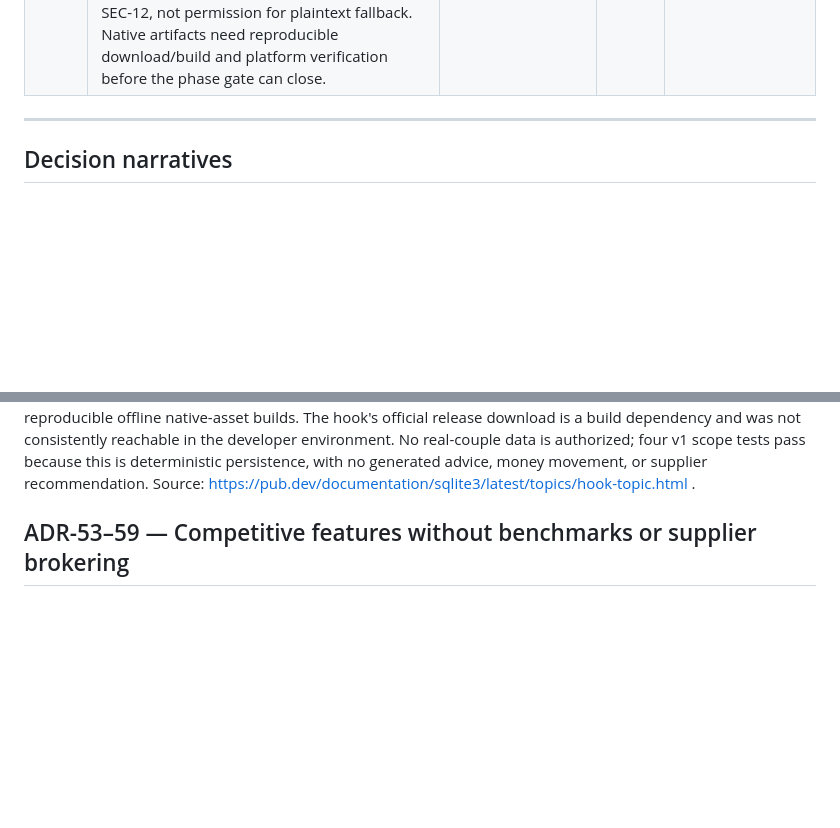
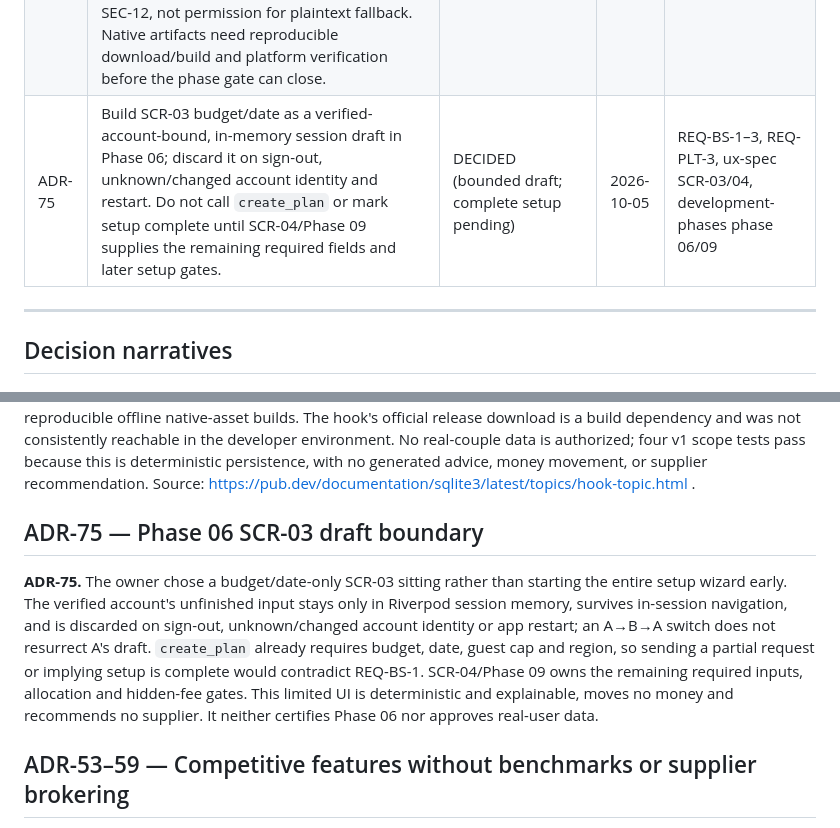
Before and after one commit to rhon-dev/Kasaran-App, a Markdown page: docs/decision-log.md, 2 parts joined by grey strips. Drawn GitHub-style; blank space fills up the shorter version.

Commit message:
docs(design): scope SCR-03 session draft

```diff
--- a/docs/decision-log.md
+++ b/docs/decision-log.md
@@ -149,6 +149,7 @@ Short history, for anyone tracing the name's status changes:
 | ADR-72 | Choose Supabase `ap-southeast-1` (Singapore) as the intended production data region for the Philippines-only v1. This is the owner's infrastructure/design choice, **not** counsel/DPO approval of cross-border processing or permission to provision a real-data beta. Retain Sentry EU/possible US disclosure under ADR-61. Keep OQ-07 open for processor terms, transfer basis, recipient/retention inventory and approved privacy notice; no real customer data until SEC-29–31/35 and other pre-beta gates pass. | DECIDED (technical choice only; OQ-07 legal gate OPEN) | 2026-10-04 | OQ-07, ADR-61/63, SEC-29–31/35, deployment-plan §2.2 |
 | ADR-73 | Keep the 24-phase index as milestone ownership; supersede the former literal “one sitting per phase” planning rule with multiple bounded, independently testable sittings per phase. Give each implementation sitting a concrete exit and dependencies; external review, beta observation and store waits remain gates rather than sittings. This resolves ADR-70's planning conflict but does not certify incomplete phase bodies or implementation. | DECIDED (planning rule only) | 2026-10-04 | ADR-70, development-phases index/self-validation, README roadmap |
 | ADR-74 | For phase 05 use pinned `drift` and `sqlite3` native assets with the `sqlite3mc` page cipher, instead of the older `sqlite3_flutter_libs` + `sqlcipher_flutter_libs` pairing in the phase task. Reject a missing cipher or missing existing-file key; secure-store the key, protect/exclude the app-support directory, and open offline before mounting the router. This is an equivalent page-level cipher under SEC-12, not permission for plaintext fallback. Native artifacts need reproducible download/build and platform verification before the phase gate can close. | DECIDED (implementation choice; phase gate pending) | 2026-10-04 | ADR-17, REQ-PLT-2, SEC-12–16, development-phases phase 05 |
+| ADR-75 | Build SCR-03 budget/date as a verified-account-bound, in-memory session draft in Phase 06; discard it on sign-out, unknown/changed account identity and restart. Do not call `create_plan` or mark setup complete until SCR-04/Phase 09 supplies the remaining required fields and later setup gates. | DECIDED (bounded draft; complete setup pending) | 2026-10-05 | REQ-BS-1–3, REQ-PLT-3, ux-spec SCR-03/04, development-phases phase 06/09 |
 
 ---
 
@@ -179,6 +180,10 @@ Short history, for anyone tracing the name's status changes:
 **ADR-73.** The owner chose to retain 24 milestones while allowing multiple bounded, independently testable sittings inside a phase. This supersedes only the prior literal one-sitting-per-phase planning rule, not ADR-70's milestone mapping or any test/security gate. Phase owners should define a narrow exit and dependencies for each sitting before executing it; external waits remain gates. Bodies 09–24 still require expansion, and a planned sitting does not establish that a phase or its tests have passed.
 
 **ADR-74.** `sqlite3` 3.5.0's native-asset hook offers a prebuilt SQLite3MultipleCiphers variant; pinned `drift` 2.35.1 opens that native asset and rejects an unavailable cipher rather than silently creating plaintext data. The older two-library dependency instruction in phase 05 is superseded; SEC-12 explicitly permits an equivalent page-level cipher. Keep the v1 schema empty of application tables; a synthetic SQL probe is a test, not a shipped entity. Use a device-bound secure-store item for the key, set iOS Complete protection and backup exclusion on the app-support directory and DB, disable Android app backup, and fail closed when the original key is lost. This implementation choice does not prove an iOS build, backup inspection, physical-hardware key isolation, or reproducible offline native-asset builds. The hook's official release download is a build dependency and was not consistently reachable in the developer environment. No real-couple data is authorized; four v1 scope tests pass because this is deterministic persistence, with no generated advice, money movement, or supplier recommendation. Source: https://pub.dev/documentation/sqlite3/latest/topics/hook-topic.html .
+
+## ADR-75 — Phase 06 SCR-03 draft boundary
+
+**ADR-75.** The owner chose a budget/date-only SCR-03 sitting rather than starting the entire setup wizard early. The verified account's unfinished input stays only in Riverpod session memory, survives in-session navigation, and is discarded on sign-out, unknown/changed account identity or app restart; an A→B→A switch does not resurrect A's draft. `create_plan` already requires budget, date, guest cap and region, so sending a partial request or implying setup is complete would contradict REQ-BS-1. SCR-04/Phase 09 owns the remaining required inputs, allocation and hidden-fee gates. This limited UI is deterministic and explainable, moves no money and recommends no supplier. It neither certifies Phase 06 nor approves real-user data.
 
 ## ADR-53–59 — Competitive features without benchmarks or supplier brokering
 
```
Also changed, not shown: 1 other file.
